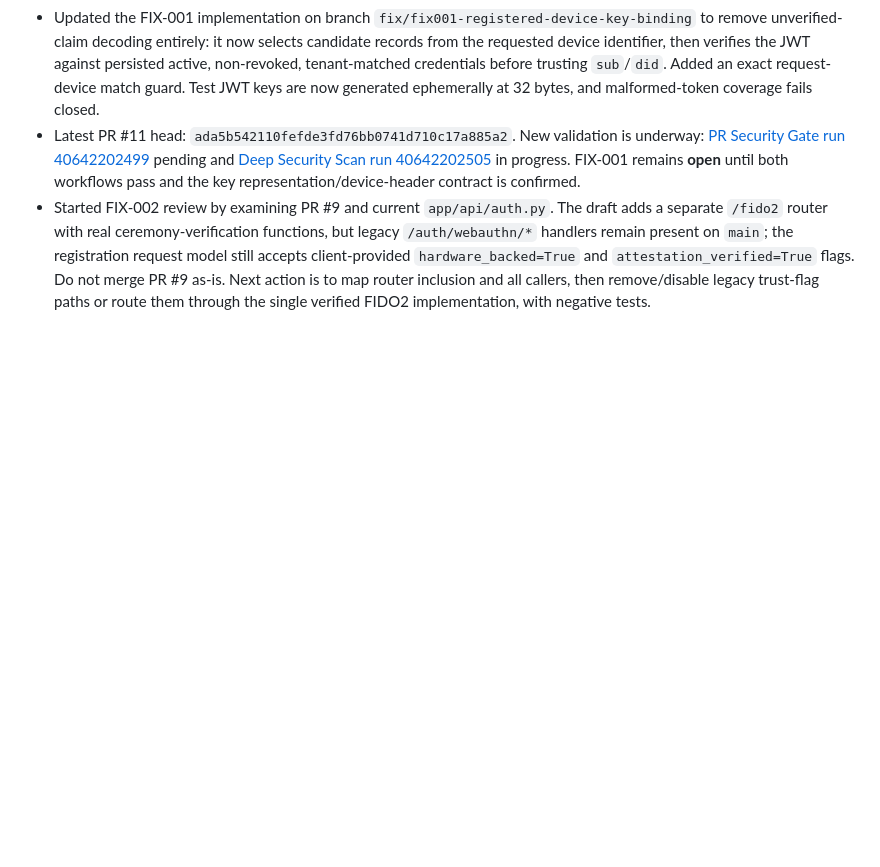
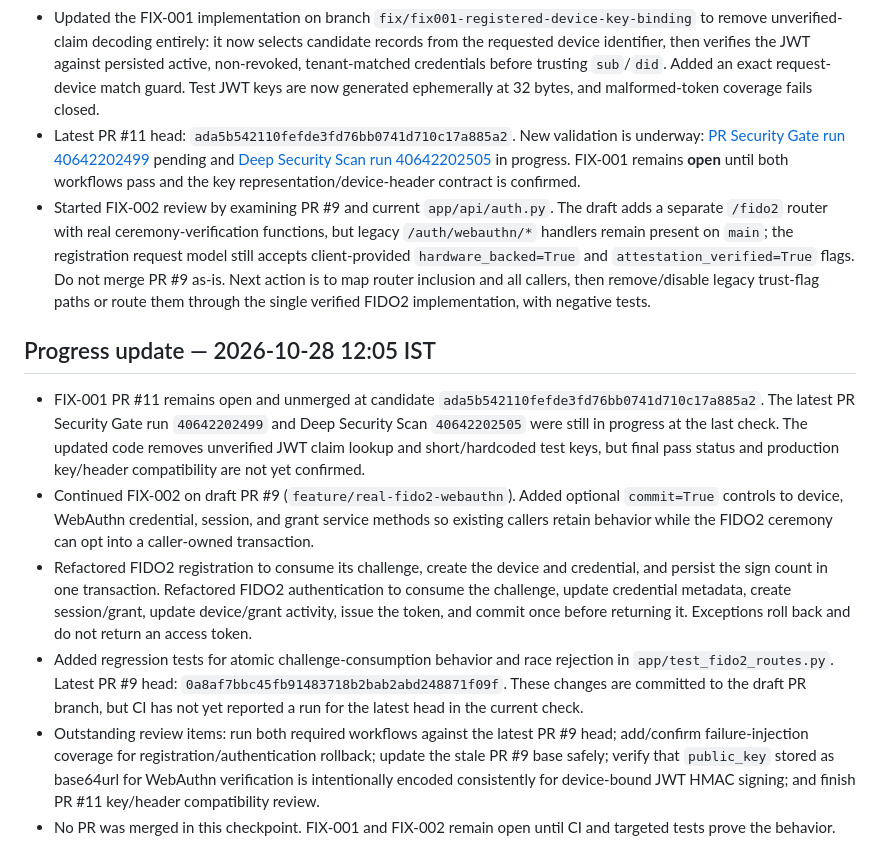
Before and after one commit to Veeresh-11/Meika_Secure, a Markdown page: docs/security/2026-10-28-findings-and-12-hour-plan.md, the part around the change. Drawn GitHub-style; blank space fills up the shorter version.

Commit message:
docs(security): track WebAuthn transaction remediation

```diff
--- a/docs/security/2026-10-28-findings-and-12-hour-plan.md
+++ b/docs/security/2026-10-28-findings-and-12-hour-plan.md
@@ -96,3 +96,13 @@ Verify exact test paths and database DSNs before use. Never point reset/bootstra
 - Updated the FIX-001 implementation on branch `fix/fix001-registered-device-key-binding` to remove unverified-claim decoding entirely: it now selects candidate records from the requested device identifier, then verifies the JWT against persisted active, non-revoked, tenant-matched credentials before trusting `sub`/`did`. Added an exact request-device match guard. Test JWT keys are now generated ephemerally at 32 bytes, and malformed-token coverage fails closed.
 - Latest PR #11 head: `ada5b542110fefde3fd76bb0741d710c17a885a2`. New validation is underway: [PR Security Gate run 40642202499](https://github.com/Veeresh-11/Meika_Secure/actions/runs/40642202499) pending and [Deep Security Scan run 40642202505](https://github.com/Veeresh-11/Meika_Secure/actions/runs/40642202505) in progress. FIX-001 remains **open** until both workflows pass and the key representation/device-header contract is confirmed.
 - Started FIX-002 review by examining PR #9 and current `app/api/auth.py`. The draft adds a separate `/fido2` router with real ceremony-verification functions, but legacy `/auth/webauthn/*` handlers remain present on `main`; the registration request model still accepts client-provided `hardware_backed=True` and `attestation_verified=True` flags. Do not merge PR #9 as-is. Next action is to map router inclusion and all callers, then remove/disable legacy trust-flag paths or route them through the single verified FIDO2 implementation, with negative tests.
+
+
+## Progress update — 2026-10-28 12:05 IST
+
+- FIX-001 PR #11 remains open and unmerged at candidate `ada5b542110fefde3fd76bb0741d710c17a885a2`. The latest PR Security Gate run `40642202499` and Deep Security Scan `40642202505` were still in progress at the last check. The updated code removes unverified JWT claim lookup and short/hardcoded test keys, but final pass status and production key/header compatibility are not yet confirmed.
+- Continued FIX-002 on draft PR #9 (`feature/real-fido2-webauthn`). Added optional `commit=True` controls to device, WebAuthn credential, session, and grant service methods so existing callers retain behavior while the FIDO2 ceremony can opt into a caller-owned transaction.
+- Refactored FIDO2 registration to consume its challenge, create the device and credential, and persist the sign count in one transaction. Refactored FIDO2 authentication to consume the challenge, update credential metadata, create session/grant, update device/grant activity, issue the token, and commit once before returning it. Exceptions roll back and do not return an access token.
+- Added regression tests for atomic challenge-consumption behavior and race rejection in `app/test_fido2_routes.py`. Latest PR #9 head: `0a8af7bbc45fb91483718b2bab2abd248871f09f`. These changes are committed to the draft PR branch, but CI has not yet reported a run for the latest head in the current check.
+- Outstanding review items: run both required workflows against the latest PR #9 head; add/confirm failure-injection coverage for registration/authentication rollback; update the stale PR #9 base safely; verify that `public_key` stored as base64url for WebAuthn verification is intentionally encoded consistently for device-bound JWT HMAC signing; and finish PR #11 key/header compatibility review.
+- No PR was merged in this checkpoint. FIX-001 and FIX-002 remain open until CI and targeted tests prove the behavior.
```
